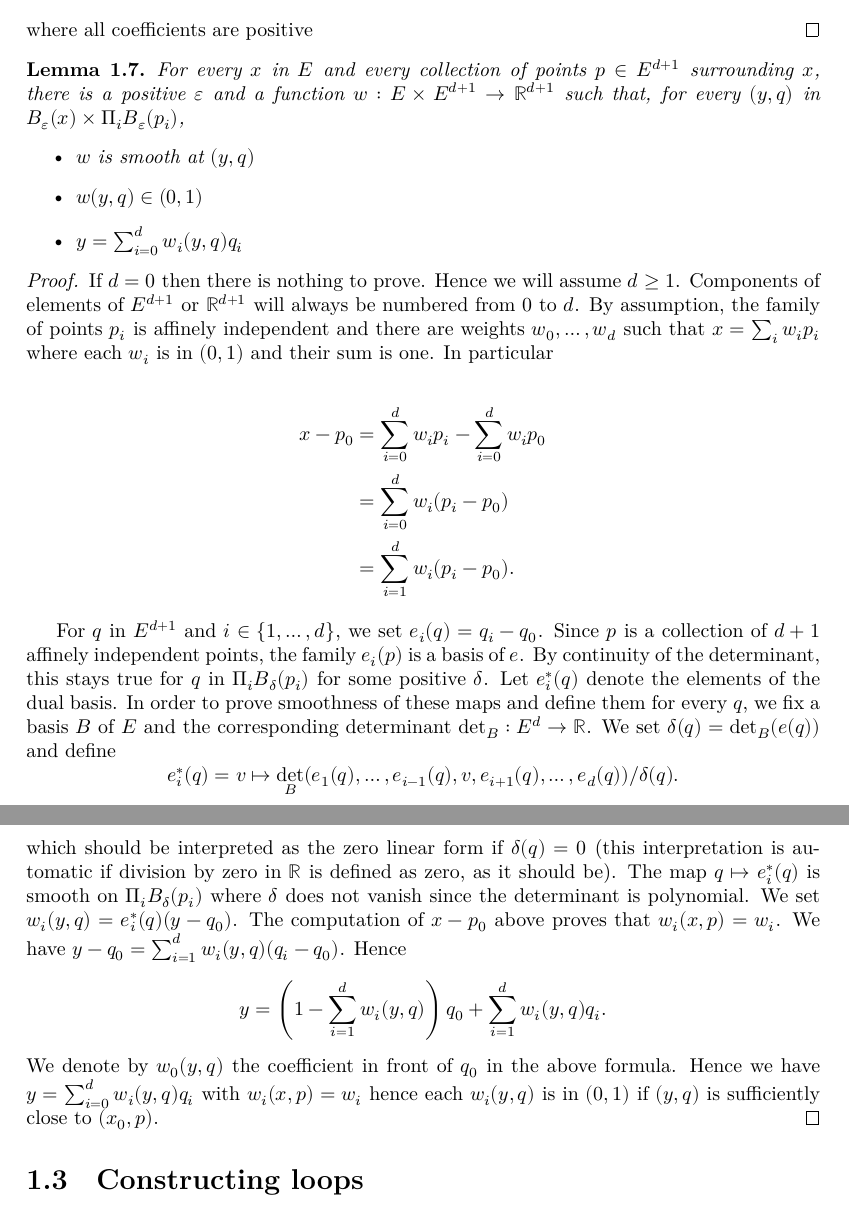
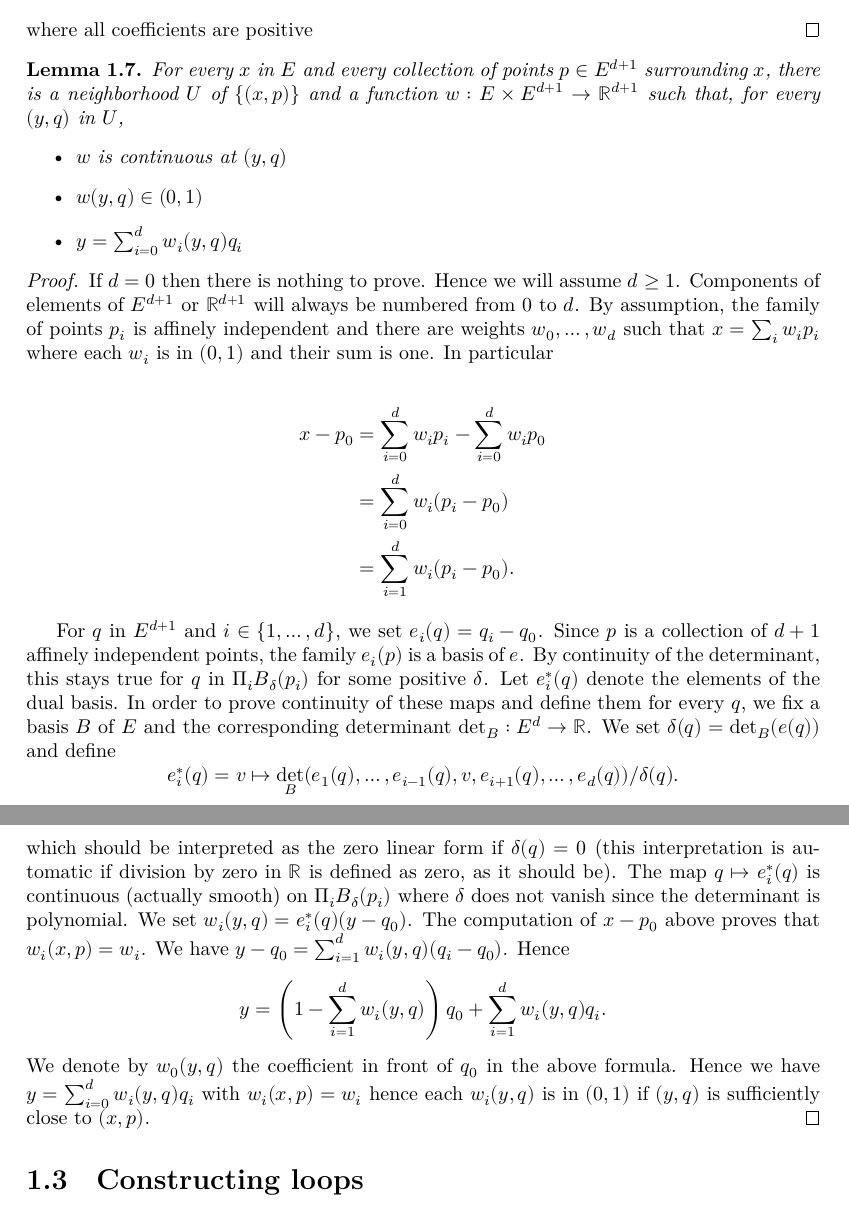
Before and after one commit to leanprover-community/sphere-eversion, a LaTeX thesis (blueprint/src/print.tex, which reads blueprint/src/loops.tex): two parts of pages 8 and 9 of 21, joined at a grey line, cut so that both start at the same text. Compiled offline with XeLaTeX.

Commit message:
Weaken lemma whose conclusion was unnecessarily strong

```diff
--- a/blueprint/src/loops.tex
+++ b/blueprint/src/loops.tex
@@ -185,15 +185,15 @@ by the dimension $d$ of $F$.
 
 
 \begin{lemma}
-  \label{lem:smooth_convex_hull}
+  \label{lem:cont_convex_hull}
   \uses{def:surrounds_points}
   For every $x$ in $E$ and every collection of points $p ∈ E^{d+1}$
-  surrounding $x$, there is a positive $ε$ and a function
-  $w : E × E^{d+1} → ℝ^{d+1}$ such that, for every
-  $(y, q)$ in $B_ε(x) × Π_i B_ε(p_i)$,
+  surrounding $x$, there is a neighborhood $U$ of $\{(x, p)\}$
+  and a function $w : E × E^{d+1} → ℝ^{d+1}$ such that, for every
+  $(y, q)$ in $U$,
   \begin{itemize}
     \item
-      $w$ is smooth at $(y, q)$
+      $w$ is continuous at $(y, q)$
     \item
       $w(y, q) ∈ (0, 1)$
     \item
@@ -224,7 +224,7 @@ by the dimension $d$ of $F$.
   By continuity of the determinant, this stays true
   for $q$ in $Π_i B_δ(p_i)$ for some positive $δ$.
   Let $e^*_i(q)$ denote the elements of the dual basis.
-  In order to prove smoothness of these maps and define them
+  In order to prove continuity of these maps and define them
   for every $q$, we fix a basis $B$ of $E$ and the corresponding
   determinant $\det_B : E^d → ℝ$.
   We set $δ(q) = \det_B(e(q))$ and define
@@ -235,8 +235,8 @@ by the dimension $d$ of $F$.
   which should be interpreted as the zero linear form if $δ(q) = 0$
   (this interpretation is automatic if division by zero in $ℝ$
   is defined as zero, as it should be).
-  The map $q ↦ e^*_i(q)$ is smooth on $Π_i B_δ(p_i)$ where $δ$
-  does not vanish since the determinant is polynomial.
+  The map $q ↦ e^*_i(q)$ is continuous (actually smooth) on $Π_i B_δ(p_i)$
+  where $δ$ does not vanish since the determinant is polynomial.
   We set $w_i(y, q) = e^*_i(q)(y - q_0)$.
   The computation of $x - p_0$ above proves that
   $w_i(x, p) = w_i$.
@@ -250,7 +250,7 @@ by the dimension $d$ of $F$.
   above formula.
   Hence we have $y = \sum_{i=0}^d w_i(y, q)q_i$ with
   $w_i(x, p) = w_i$ hence each $w_i(y, q)$ is in $(0, 1)$
-  if $(y, q)$ is sufficiently close to $(x₀, p)$.
+  if $(y, q)$ is sufficiently close to $(x, p)$.
 \end{proof}
 
 \section{Constructing loops}
@@ -359,7 +359,7 @@ Families of surrounding loops are easy to construct locally.
 \end{lemma}
 
 \begin{proof}
-  \uses{lem:loop_of_hull, lem:smooth_convex_hull}
+  \uses{lem:loop_of_hull, lem:cont_convex_hull}
   In this proof we don't mention the $t$ parameter since it plays no
   role, but it is still there.
   \Cref{lem:loop_of_hull} gives a loop $γ$ based at $β(x_0)$,
```
Also changed, not shown: docs/blueprint.pdf, blueprint/src/loops.tex (8 more changed lines), 4 other files.
